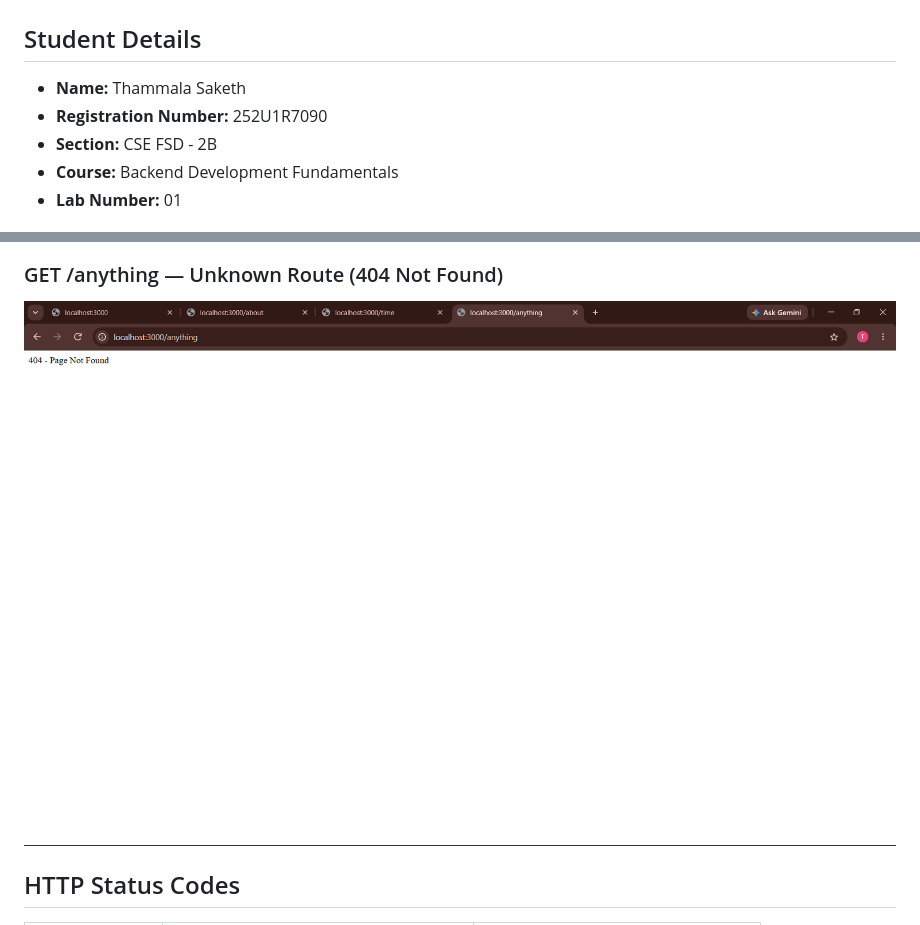
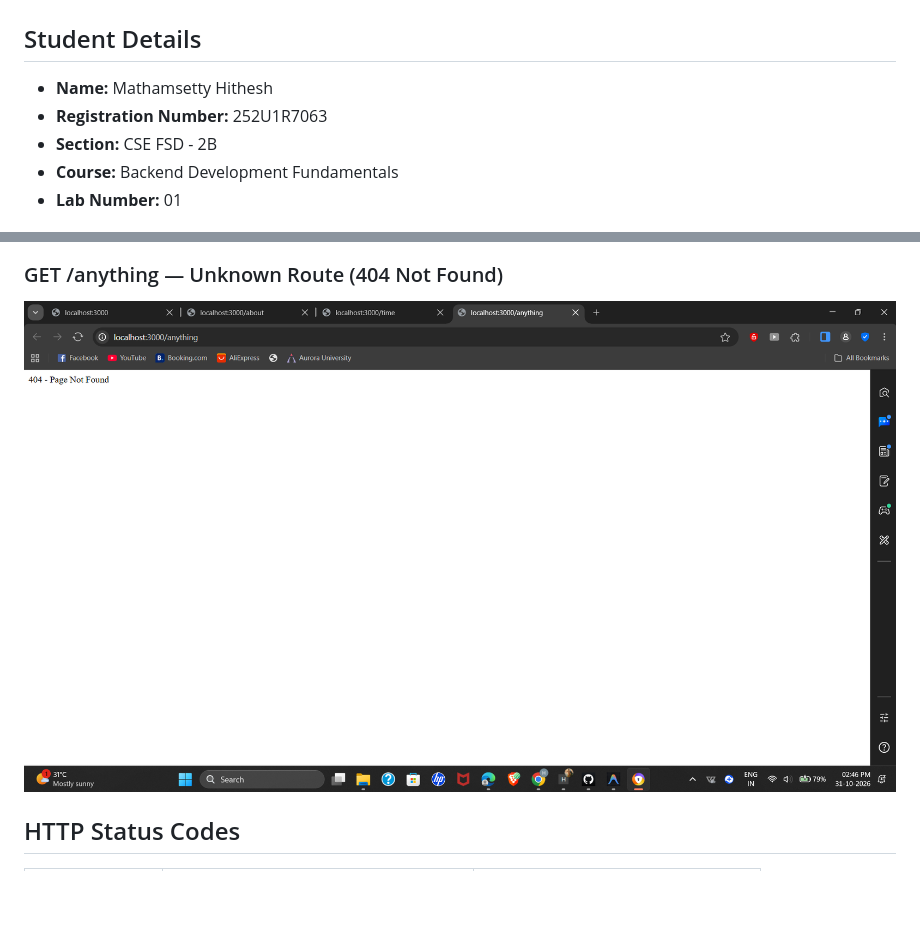
Before and after one commit to hitheshmathamsetti-droid/Backend_lab_report_1, a Markdown page: README.md, 2 parts joined by grey strips. Rendered like a GitHub page; pictures changed too: screenshots/not-found.png; blank space fills up the shorter version.

Commit message:
Update student details in README and replace screenshots

```diff
--- a/README.md
+++ b/README.md
@@ -2,8 +2,8 @@
 
 ## Student Details
 
-- **Name:** Thammala Saketh
-- **Registration Number:** 252U1R7090
+- **Name:** Mathamsetty Hithesh
+- **Registration Number:** 252U1R7063
 - **Section:** CSE FSD - 2B
 - **Course:** Backend Development Fundamentals
 - **Lab Number:** 01
```
Also changed, not shown: screenshots/about.png, screenshots/home.png, screenshots/time.png.
